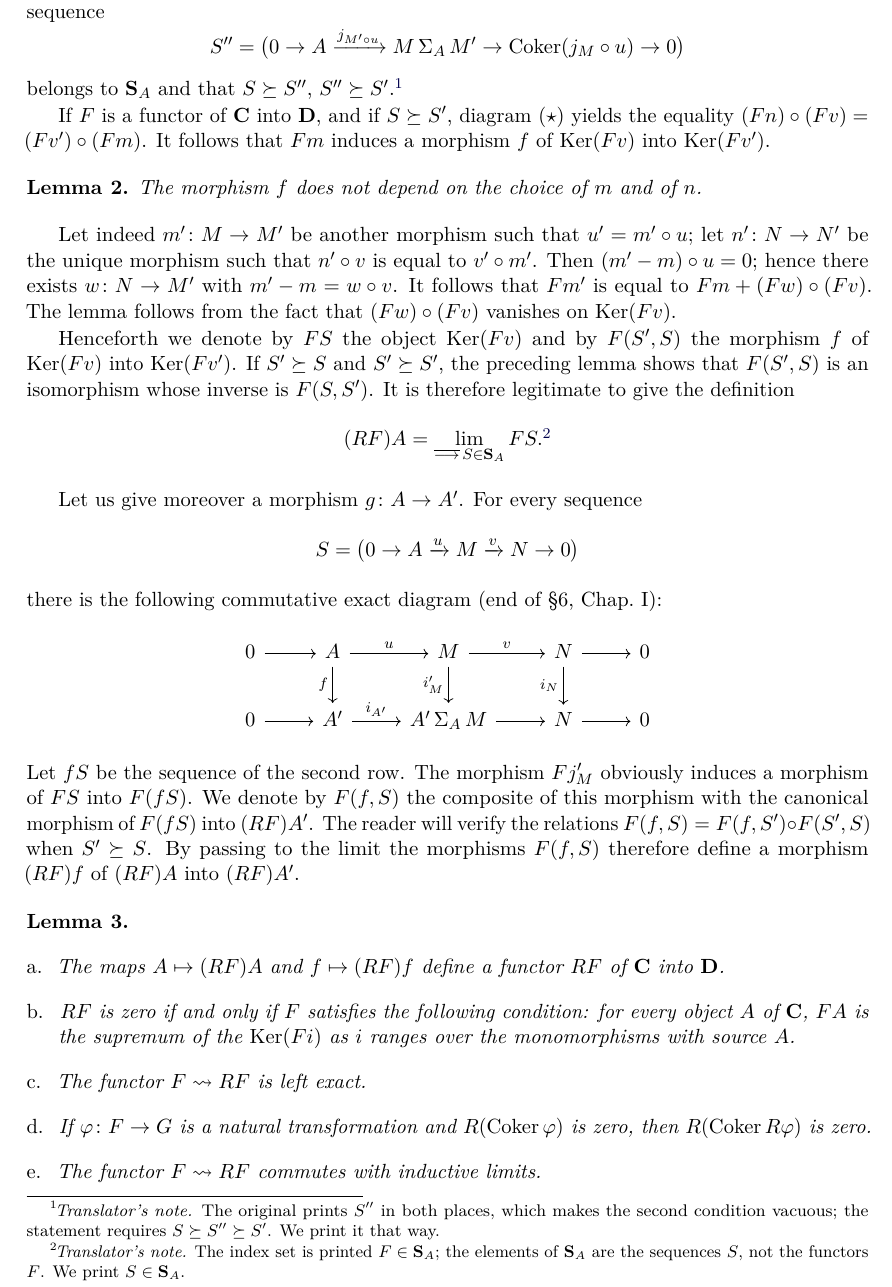
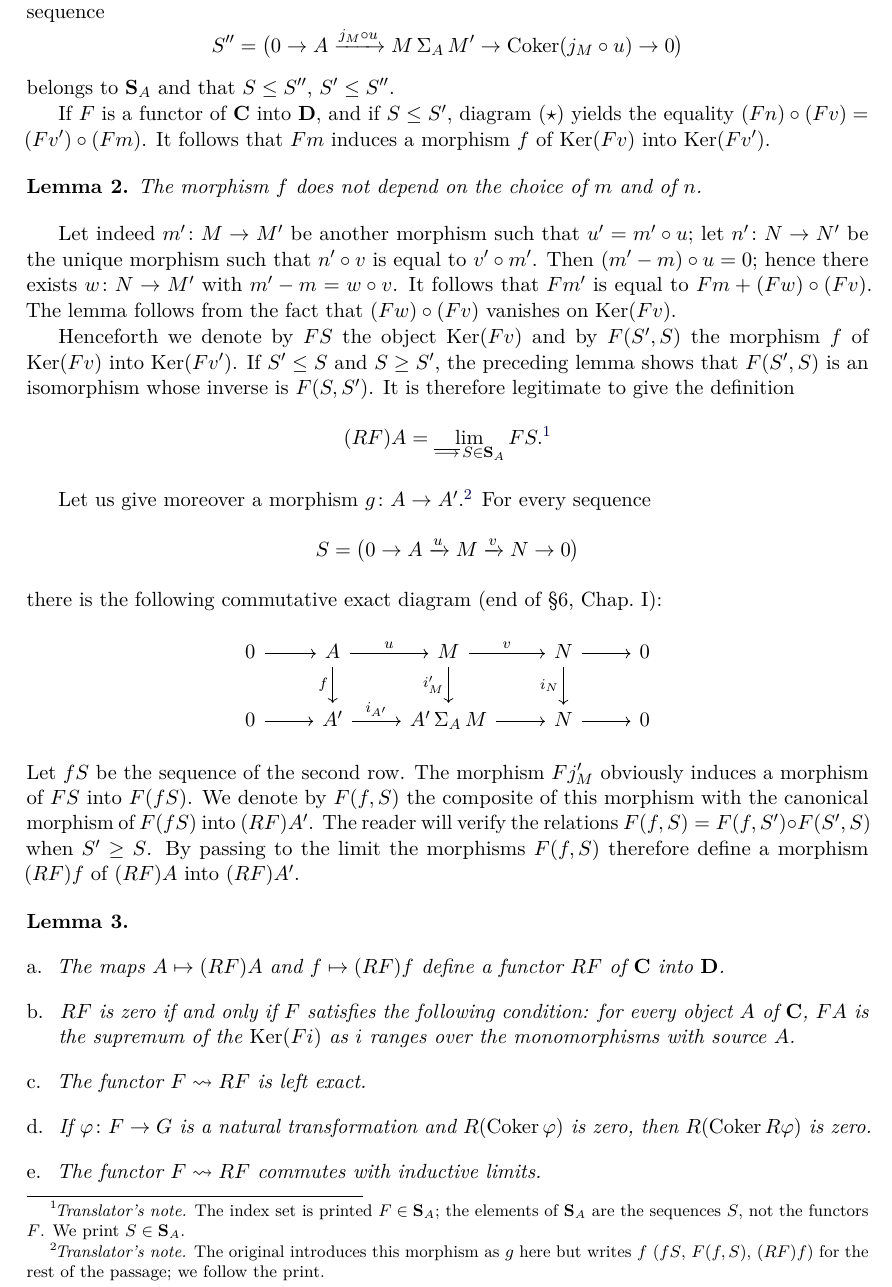
Before and after one commit to winstoncheong/translations, a LaTeX thesis (gabriel-abelian-categories-1962/src/main.tex, which reads gabriel-abelian-categories-1962/src/ch2-02-left-exact-functors-abelian.tex): part of page 27 of 56, cut so that both start at the same text. Compiled offline with pdfLaTeX.

Commit message:
Revert the reversed preorder emendation in Ch. II section 2 (pp. 348-354)
The draft defined S-succeq-S' for Gabriel's S-leq-S' and then
'emended' the correct S''-geq-S, S''-geq-S' into a chain, breaking
the right-filtering proof. Restored the scan's leq/geq throughout
and deleted the bogus note. Also fixed: phi-to-sigma in
Proposition 4, 1_A in diagram (star), i-to-j amalgam labels,
j_M-circ-u subscripts, the duplicated mutuality condition,
S_A' cofinality, the unnumbered p. 354 corollary, and footnoted the
print's g-to-f letter switch.

```diff
--- a/gabriel-abelian-categories-1962/src/ch2-02-left-exact-functors-abelian.tex
+++ b/gabriel-abelian-categories-1962/src/ch2-02-left-exact-functors-abelian.tex
@@ -109,17 +115,14 @@ M \arrow[r, "i_M"'] & M\,\Sigma_A\,M'
 \end{tikzcd}
 \]
-By the end of paragraph~7 (Chap.~I), $j_M$ and $j'_M$ are monomorphisms.
+By the end of paragraph~7 (Chap.~I), $j_M$ and $j'_{M'}$ are monomorphisms.
 It follows that the sequence
 \[
-  S'' = \bigl(0\to A\xrightarrow{j_{M'\circ u}}
+  S'' = \bigl(0\to A\xrightarrow{j_M\circ u}
   M\,\Sigma_A\,M'\to\operatorname{Coker}(j_M\circ u)\to0\bigr)
 \]
-belongs to $\mathbf{S}_A$ and that $S\succeq S''$, $S''\succeq S'$.\ednote{The
-original prints $S''$ in both places, which makes the second condition
-vacuous; the statement requires $S\succeq S''\succeq S'$. We print it that
-way.}
+belongs to $\mathbf{S}_A$ and that $S\leq S''$, $S'\leq S''$.
 
-If $F$ is a functor of $\mathbf{C}$ into $\mathbf{D}$, and if $S\succeq S'$,
+If $F$ is a functor of $\mathbf{C}$ into $\mathbf{D}$, and if $S\leq S'$,
 diagram $(\star)$ yields the equality
 $(Fn)\circ(Fv) = (Fv')\circ(Fm)$. It follows that $Fm$ induces a morphism
 $f$ of $\operatorname{Ker}(Fv)$ into $\operatorname{Ker}(Fv')$.
@@ -139,7 +142,7 @@ $(Fw)\circ(Fv)$ vanishes on $\operatorname{Ker}(Fv)$.
 
 Henceforth we denote by $FS$ the object $\operatorname{Ker}(Fv)$ and by
 $F(S',S)$ the morphism $f$ of $\operatorname{Ker}(Fv)$ into
-$\operatorname{Ker}(Fv')$. If $S'\succeq S$ and $S'\succeq S'$, the
+$\operatorname{Ker}(Fv')$. If $S'\leq S$ and $S\geq S'$, the
 preceding lemma shows that $F(S',S)$ is an isomorphism whose inverse is
 $F(S,S')$. It is therefore legitimate to give the definition
 \begin{equation*}
@@ -148,7 +151,9 @@ $F(S,S')$. It is therefore legitimate to give the definition
   sequences $S$, not the functors $F$. We print $S\in\mathbf{S}_A$.}
 \end{equation*}
 
-Let us give moreover a morphism $g\colon A\to A'$. For every sequence
+Let us give moreover a morphism $g\colon A\to A'$.\ednote{The original
+introduces this morphism as $g$ here but writes $f$ ($fS$, $F(f,S)$,
+$(RF)f$) for the rest of the passage; we follow the print.} For every sequence
 \[
   S = \bigl(0\to A\xrightarrow{u}M\xrightarrow{v}N\to0\bigr)
 \]
@@ -171,7 +176,7 @@ Let $fS$ be the sequence of the second row. The morphism $Fj'_M$
 obviously induces a morphism of $FS$ into $F(fS)$. We denote by $F(f,S)$
 the composite of this morphism with the canonical morphism of $F(fS)$
 into $(RF)A'$. The reader will verify the relations
-$F(f,S) = F(f,S')\circ F(S',S)$ when $S'\succeq S$. By passing to the
+$F(f,S) = F(f,S')\circ F(S',S)$ when $S'\geq S$. By passing to the
 limit the morphisms $F(f,S)$ therefore define a morphism $(RF)f$ of
 $(RF)A$ into $(RF)A'$.
 
```
Also changed, not shown: gabriel-abelian-categories-1962/src/ch2-02-left-exact-functors-abelian.tex (48 more changed lines).
